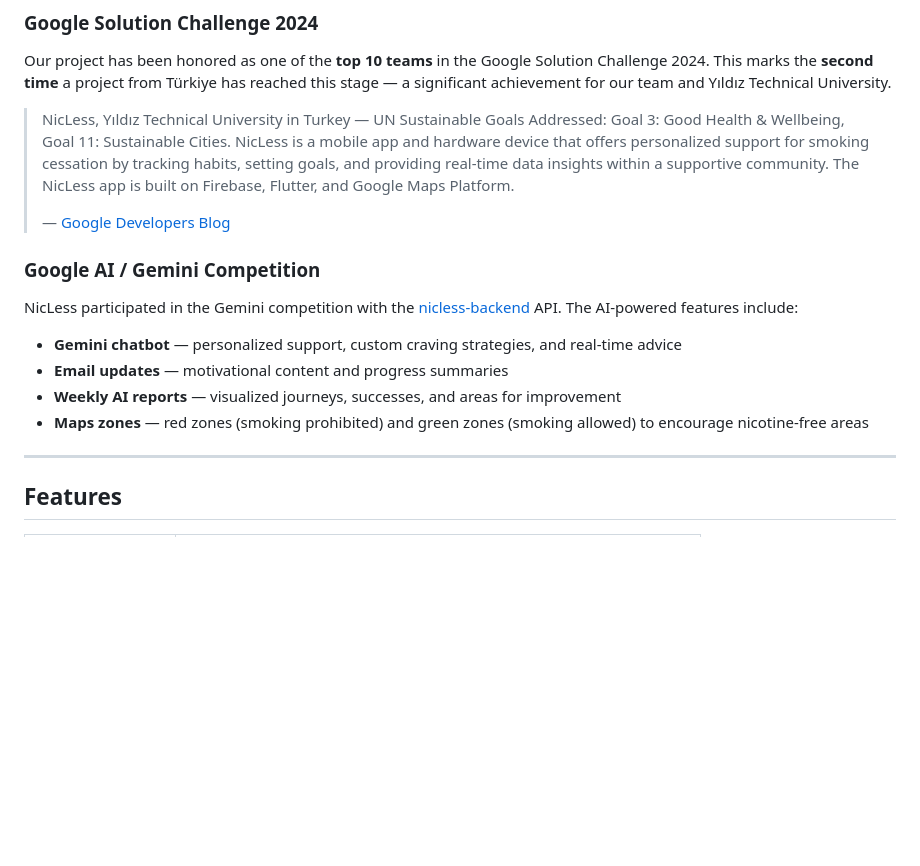
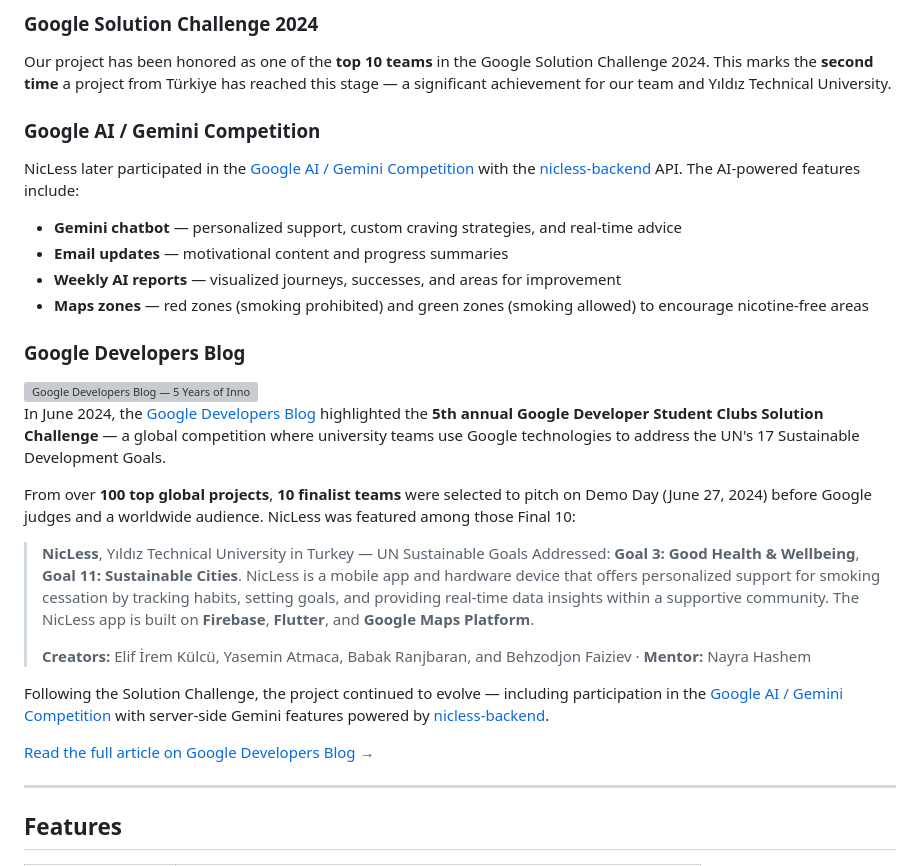
Before and after one commit to behzodfaiziev/nicless-flutter, a Markdown page: README.md, the part around one of its changes. Rendered like a GitHub page; blank space fills up the shorter version; grey boxes are pictures that could not be loaded.

Commit message:
update README.md to enhance project description and add recognition details

```diff
--- a/README.md
+++ b/README.md
@@ -59,18 +51,32 @@ NicLess is a mobile app and hardware device that offers personalized support for
 
 Our project has been honored as one of the **top 10 teams** in the Google Solution Challenge 2024. This marks the **second time** a project from Türkiye has reached this stage — a significant achievement for our team and Yıldız Technical University.
 
-> NicLess, Yıldız Technical University in Turkey — UN Sustainable Goals Addressed: Goal 3: Good Health & Wellbeing, Goal 11: Sustainable Cities. NicLess is a mobile app and hardware device that offers personalized support for smoking cessation by tracking habits, setting goals, and providing real-time data insights within a supportive community. The NicLess app is built on Firebase, Flutter, and Google Maps Platform.
->
-> — [Google Developers Blog](https://developers.googleblog.com/en/5-years-of-innovation-student-developers-solving-real-world-problems-using-google-tech/)
-
 ### Google AI / Gemini Competition
 
-NicLess participated in the Gemini competition with the [nicless-backend](https://github.com/remidosol/nicless-backend) API. The AI-powered features include:
+NicLess later participated in the [Google AI / Gemini Competition](https://ai.google.dev/competition/projects/nicless) with the [nicless-backend](https://github.com/remidosol/nicless-backend) API. The AI-powered features include:
 
 - **Gemini chatbot** — personalized support, custom craving strategies, and real-time advice
 - **Email updates** — motivational content and progress summaries
 - **Weekly AI reports** — visualized journeys, successes, and areas for improvement
 - **Maps zones** — red zones (smoking prohibited) and green zones (smoking allowed) to encourage nicotine-free areas
+
+### Google Developers Blog
+
+<a href="https://developers.googleblog.com/en/5-years-of-innovation-student-developers-solving-real-world-problems-using-google-tech/">
+  <img src="https://storage.googleapis.com/gweb-developer-goog-blog-assets/images/GDSC-Social_1.2e16d0ba.fill-800x400.png" alt="Google Developers Blog — 5 Years of Innovation" width="600"/>
+</a>
+
+In June 2024, the [Google Developers Blog](https://developers.googleblog.com/en/5-years-of-innovation-student-developers-solving-real-world-problems-using-google-tech/) highlighted the **5th annual Google Developer Student Clubs Solution Challenge** — a global competition where university teams use Google technologies to address the UN's 17 Sustainable Development Goals.
+
+From over **100 top global projects**, **10 finalist teams** were selected to pitch on Demo Day (June 27, 2024) before Google judges and a worldwide audience. NicLess was featured among those Final 10:
+
+> **NicLess**, Yıldız Technical University in Turkey — UN Sustainable Goals Addressed: **Goal 3: Good Health & Wellbeing**, **Goal 11: Sustainable Cities**. NicLess is a mobile app and hardware device that offers personalized support for smoking cessation by tracking habits, setting goals, and providing real-time data insights within a supportive community. The NicLess app is built on **Firebase**, **Flutter**, and **Google Maps Platform**.
+>
+> **Creators:** Elif İrem Külcü, Yasemin Atmaca, Babak Ranjbaran, and Behzodjon Faiziev · **Mentor:** Nayra Hashem
+
+Following the Solution Challenge, the project continued to evolve — including participation in the [Google AI / Gemini Competition](https://ai.google.dev/competition/projects/nicless) with server-side Gemini features powered by [nicless-backend](https://github.com/remidosol/nicless-backend).
+
+[Read the full article on Google Developers Blog →](https://developers.googleblog.com/en/5-years-of-innovation-student-developers-solving-real-world-problems-using-google-tech/)
 
 ---
 
```
Also changed, not shown: other parts of README.md (+10 -18 lines).
